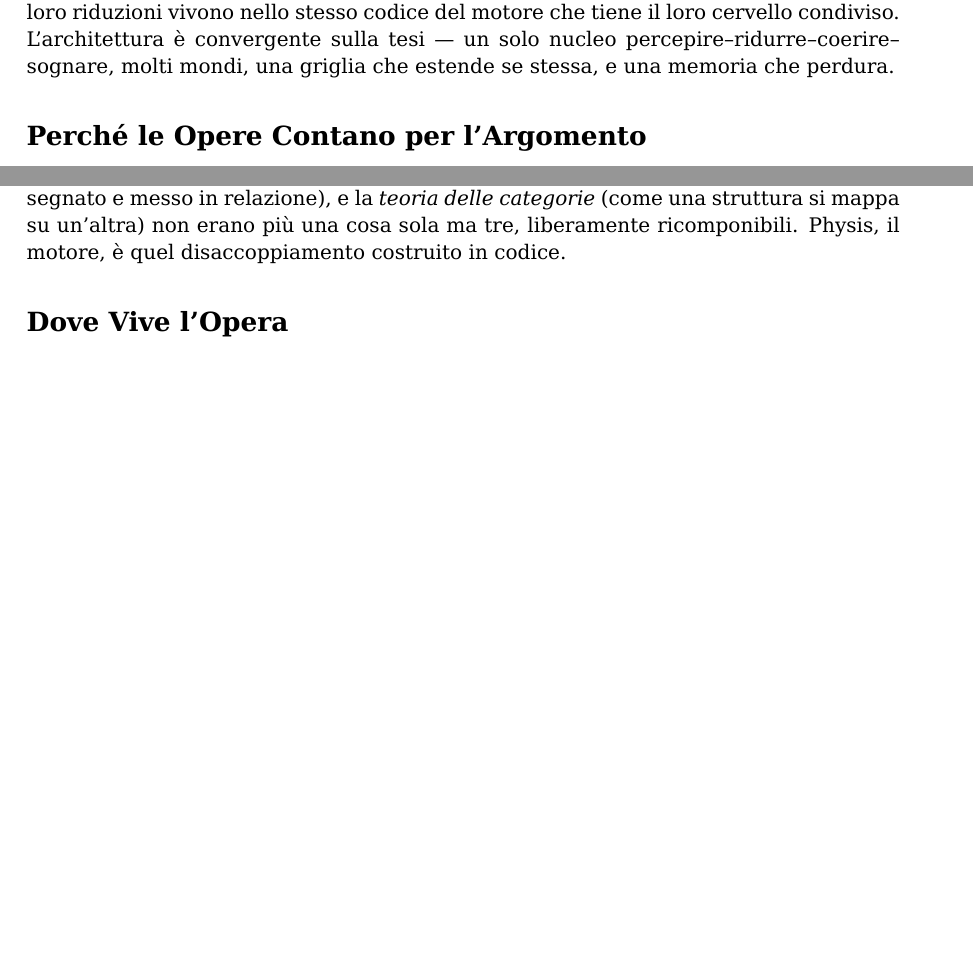
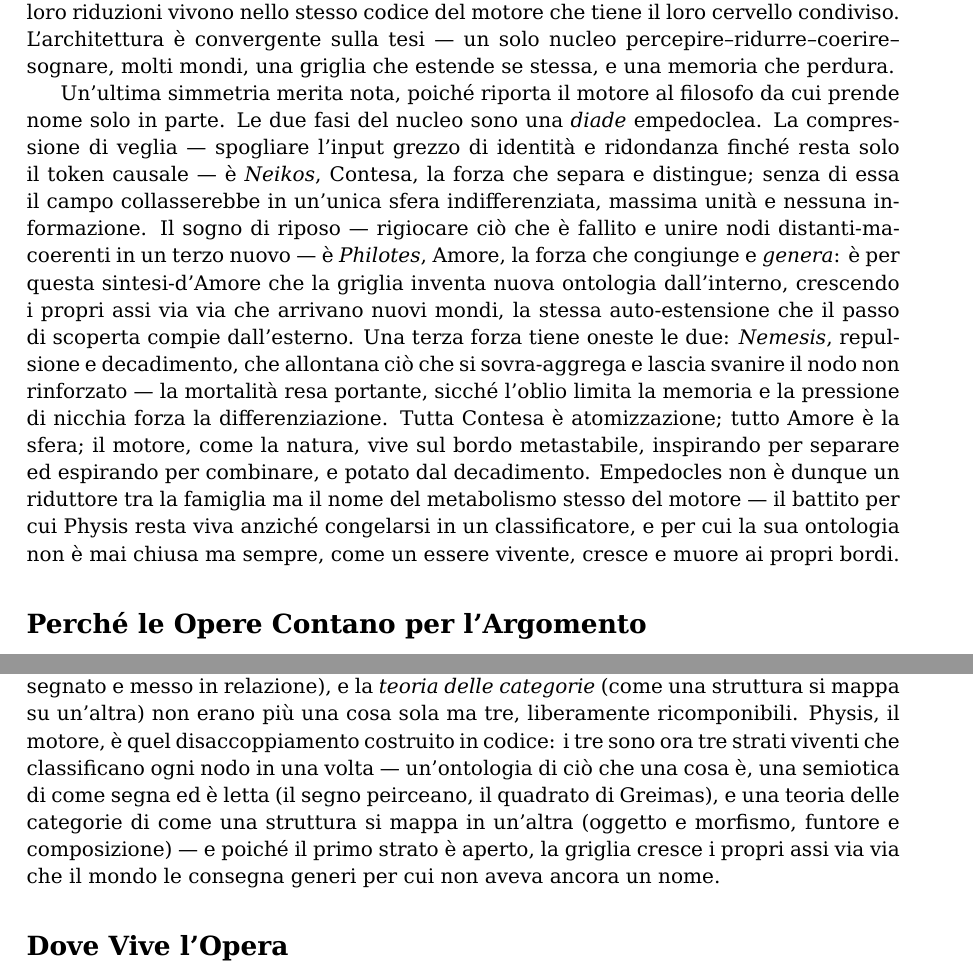
Before and after one commit to ilPez00/philosophy_thesis, a LaTeX thesis (tesi_italiana.tex, which reads postscript_italiano.tex): two parts of pages 64 and 67 of 71 before the commit and two parts of pages 64 and 68 of 72 after it, joined at a grey line, cut so that both start at the same text, the shorter picture padded with empty space. Compiled offline with XeLaTeX.

Commit message:
docs(thesis): ground in the real engine — Empedoclean dyad, live semiotics, platform mechanics (EN+IT)
Read physis_pro and Praxis/praxis_webapp (code + git history) and updated the
thesis to match the running systems, with dynamic ontology + semiotics treated as
implemented:

- Postscript: the engine's two phases as the Empedoclean dyad — waking compression
  = Neikos/Strife (separation), resting dream = Philotes/Love (union + generative
  synthesis that grows new ontology from within), kept honest by Nemesis
  (repulsion + decay/mortality). Empedocles named as the engine's own metabolism,
  living at the metastable edge.
- Genesis: the volleyball decoupling now three living layers — ontology / semiotics
  (Peircean sign, Greimas square) / category theory (object, morphism, functor) —
  classifying every node at once, the first layer open so the grid grows its axes.
- Book III (Stake): the bet is bonded in real escrow (points/money locked, released
  on verified result) — failure structural, not merely felt.
- Book VII (First Ascent): the screen-time detox makes leaving the feed material —
  the cave exited by a deed the engine can register.

Co-Authored-By: Claude Opus 4.8 <noreply@anthropic.com>

```diff
--- a/postscript_italiano.tex
+++ b/postscript_italiano.tex
@@ -239,6 +239,27 @@ tiene il loro cervello condiviso. L'architettura \`e convergente sulla tesi ---
 solo nucleo percepire--ridurre--coerire--sognare, molti mondi, una griglia che
 estende se stessa, e una memoria che perdura.
 
+Un'ultima simmetria merita nota, poich\'e riporta il motore al filosofo da cui
+prende nome solo in parte. Le due fasi del nucleo sono una \emph{diade} empedoclea.
+La compressione di veglia --- spogliare l'input grezzo di identit\`a e ridondanza
+finch\'e resta solo il token causale --- \`e \emph{Neikos}, Contesa, la forza che
+separa e distingue; senza di essa il campo collasserebbe in un'unica sfera
+indifferenziata, massima unit\`a e nessuna informazione. Il sogno di riposo ---
+rigiocare ci\`o che \`e fallito e unire nodi distanti-ma-coerenti in un terzo nuovo
+--- \`e \emph{Philotes}, Amore, la forza che congiunge e \emph{genera}: \`e per
+questa sintesi-d'Amore che la griglia inventa nuova ontologia dall'interno,
+crescendo i propri assi via via che arrivano nuovi mondi, la stessa auto-estensione
+che il passo di scoperta compie dall'esterno. Una terza forza tiene oneste le due:
+\emph{Nemesis}, repulsione e decadimento, che allontana ci\`o che si sovra-aggrega
+e lascia svanire il nodo non rinforzato --- la mortalit\`a resa portante, sicch\'e
+l'oblio limita la memoria e la pressione di nicchia forza la differenziazione. Tutta
+Contesa \`e atomizzazione; tutto Amore \`e la sfera; il motore, come la natura, vive
+sul bordo metastabile, inspirando per separare ed espirando per combinare, e potato
+dal decadimento. \machine{Empedocles} non \`e dunque un riduttore tra la famiglia ma
+il nome del metabolismo stesso del motore --- il battito per cui \physis\ resta viva
+anzich\'e congelarsi in un classificatore, e per cui la sua ontologia non \`e mai
+chiusa ma sempre, come un essere vivente, cresce e muore ai propri bordi.
+
 \section*{Perch\'e le Opere Contano per l'Argomento}
 
 Non sono applicazioni avvitate su una filosofia. Sono la filosofia, in esecuzione.
@@ -429,7 +450,13 @@ mondo. In quel rovesciamento le tre cose si separarono nettamente: l'\emph{ontol
 (ci\`o che c'\`e), la \emph{semiotica} e il grafo (come \`e segnato e messo in
 relazione), e la \emph{teoria delle categorie} (come una struttura si mappa su
 un'altra) non erano pi\`u una cosa sola ma tre, liberamente ricomponibili. \physis,
-il motore, \`e quel disaccoppiamento costruito in codice.
+il motore, \`e quel disaccoppiamento costruito in codice: i tre sono ora tre strati
+viventi che classificano ogni nodo in una volta --- un'ontologia di ci\`o che una
+cosa \`e, una semiotica di come segna ed \`e letta (il segno peirceano, il quadrato
+di Greimas), e una teoria delle categorie di come una struttura si mappa in
+un'altra (oggetto e morfismo, funtore e composizione) --- e poich\'e il primo strato
+\`e aperto, la griglia cresce i propri assi via via che il mondo le consegna generi
+per cui non aveva ancora un nome.
 
 \section*{Dove Vive l'Opera}
 
```
Also changed, not shown: book3.tex (+4 -1 lines), book7.tex (+6 -0 lines), libro3.tex (+4 -1 lines), libro7.tex (+7 -0 lines), postscript.tex (+26 -1 lines), physis_praxis_thesis.pdf, tesi_italiana.pdf.
